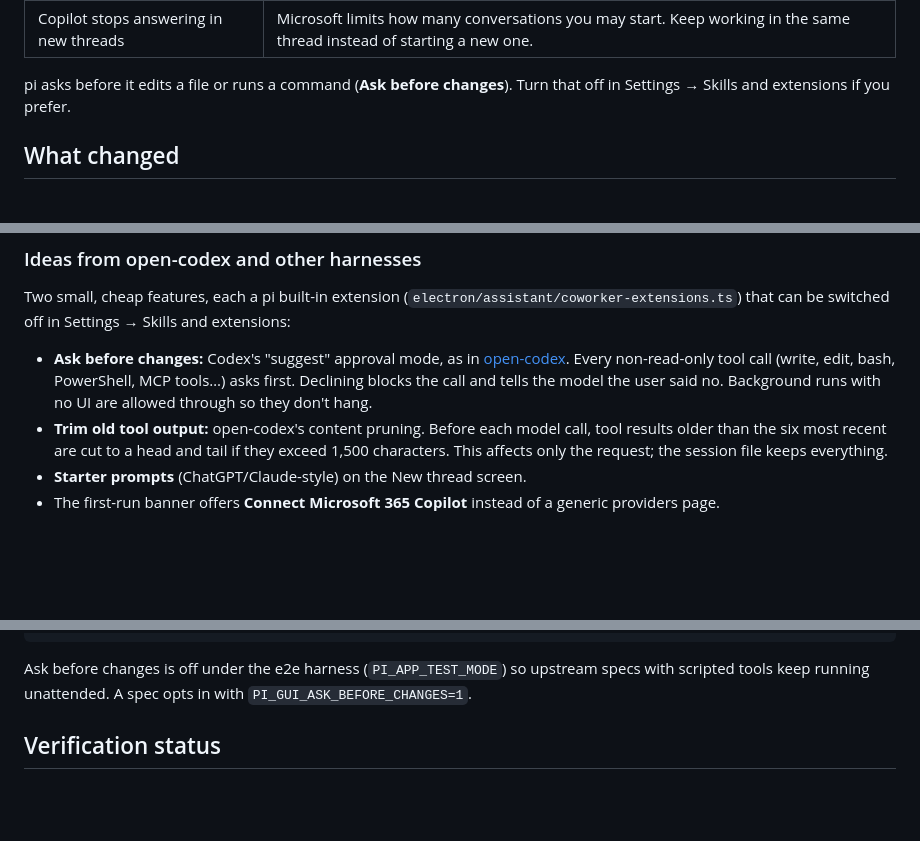
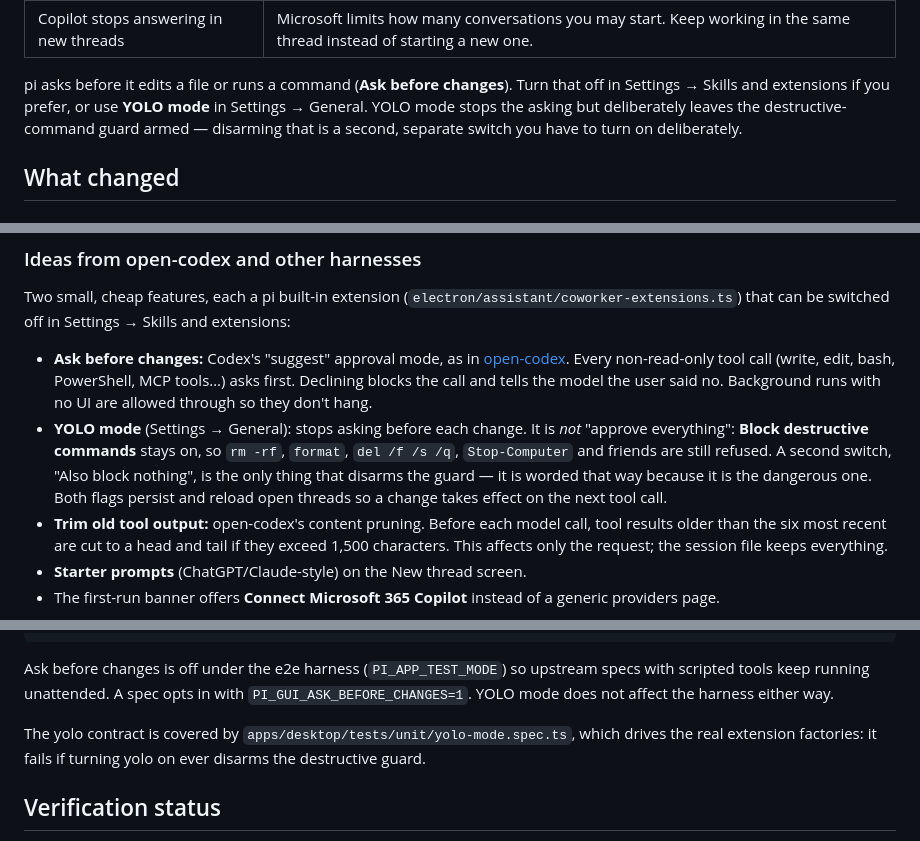
Before and after one commit to aaronmartin-traton/pi-gui-fork, a Markdown page: pi-gui/FORK.md, 3 parts joined by grey strips. GitHub-like rendering; blank space fills up the shorter version.

Commit message:
docs: record yolo mode and the destructive-command approval

```diff
--- a/pi-gui/FORK.md
+++ b/pi-gui/FORK.md
@@ -38,7 +38,9 @@ do. The common ones:
 | Copilot stops answering in new threads | Microsoft limits how many conversations you may start. Keep working in the same thread instead of starting a new one. |
 
 pi asks before it edits a file or runs a command (**Ask before changes**). Turn that off in
-Settings → Skills and extensions if you prefer.
+Settings → Skills and extensions if you prefer, or use **YOLO mode** in Settings → General.
+YOLO mode stops the asking but deliberately leaves the destructive-command guard armed —
+disarming that is a second, separate switch you have to turn on deliberately.
 
 ## What changed
 
@@ -105,6 +107,11 @@ that can be switched off in Settings → Skills and extensions:
   [open-codex](https://github.com/ymichael/open-codex). Every non-read-only tool call (write, edit,
   bash, PowerShell, MCP tools…) asks first. Declining blocks the call and tells the model the user
   said no. Background runs with no UI are allowed through so they don't hang.
+- **YOLO mode** (Settings → General): stops asking before each change. It is *not* "approve
+  everything": **Block destructive commands** stays on, so `rm -rf`, `format`, `del /f /s /q`,
+  `Stop-Computer` and friends are still refused. A second switch, "Also block nothing", is the
+  only thing that disarms the guard — it is worded that way because it is the dangerous one.
+  Both flags persist and reload open threads so a change takes effect on the next tool call.
 - **Trim old tool output:** open-codex's content pruning. Before each model call, tool results
   older than the six most recent are cut to a head and tail if they exceed 1,500 characters. This
   affects only the request; the session file keeps everything.
@@ -134,6 +141,10 @@ PI_APP_TEST_LANE=core PI_APP_REAL_AUTH=0 PI_APP_TEST_MODE=background \
 
 Ask before changes is off under the e2e harness (`PI_APP_TEST_MODE`) so upstream specs with
 scripted tools keep running unattended. A spec opts in with `PI_GUI_ASK_BEFORE_CHANGES=1`.
+YOLO mode does not affect the harness either way.
+
+The yolo contract is covered by `apps/desktop/tests/unit/yolo-mode.spec.ts`, which drives the
+real extension factories: it fails if turning yolo on ever disarms the destructive guard.
 
 ## Verification status
 
```
